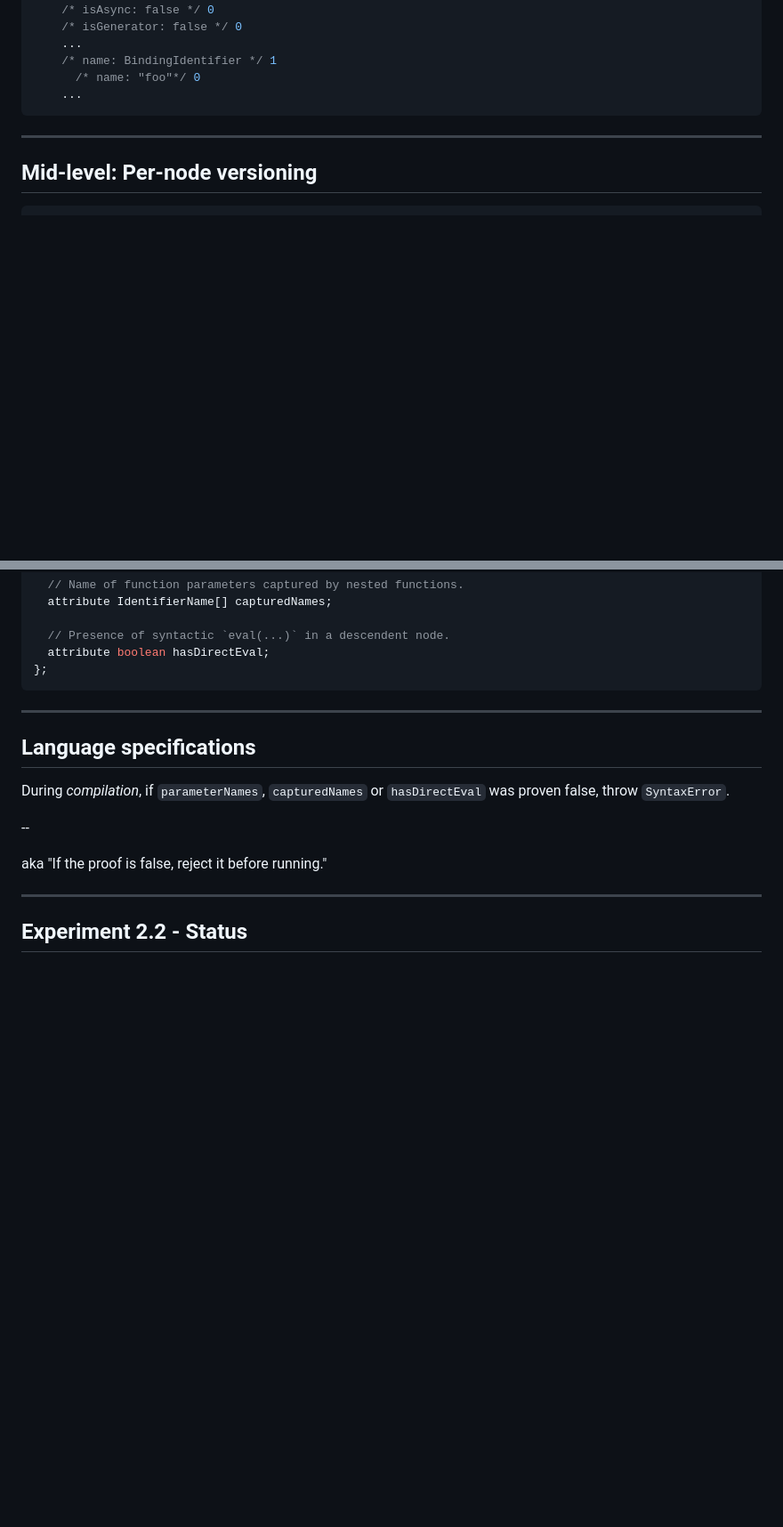
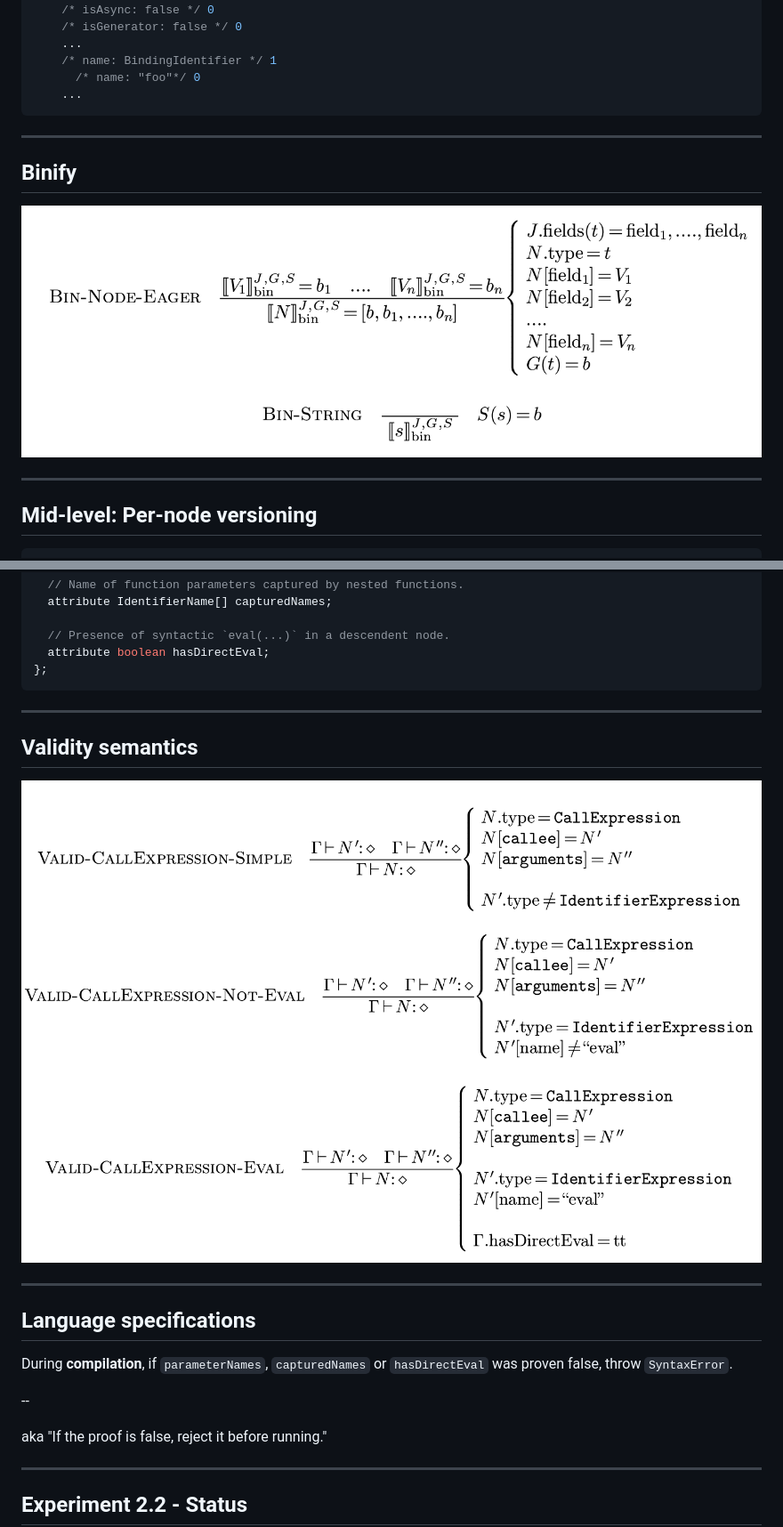
Before and after one commit to Yoric/Numendo-2019, a Markdown page: talk.md, 2 parts joined by grey strips. Shown at 89% size. Drawn GitHub-style; pictures changed too: img/binify.png (added), img/valid-eval.png (added); blank space fills up the shorter version.

````diff
--- a/talk.md
+++ b/talk.md
@@ -239,6 +257,12 @@ EagerFunctionDeclaration:
       /* name: "foo"*/ 0
     ...
 ```
+
+---
+
+## Binify
+
+![Converting AST to binary](img/binify.png)
 
 ---
 
@@ -417,9 +441,15 @@ interface AssertedParameterScope {
 
 ---
 
+## Validity semantics
+
+![Validity of eval (abridged)](img/valid-eval.png)
+
+---
+
 ## Language specifications
 
-During *compilation*, if `parameterNames`, `capturedNames`
+During **compilation**, if `parameterNames`, `capturedNames`
 or `hasDirectEval` was proven false, throw `SyntaxError`.
 
 --
````
Also changed, not shown: other parts of talk.md (+33 -11 lines), about.md (+2 -2 lines), img/ecmaify.png (added), img/valid-label.png (added), 3 other files.
